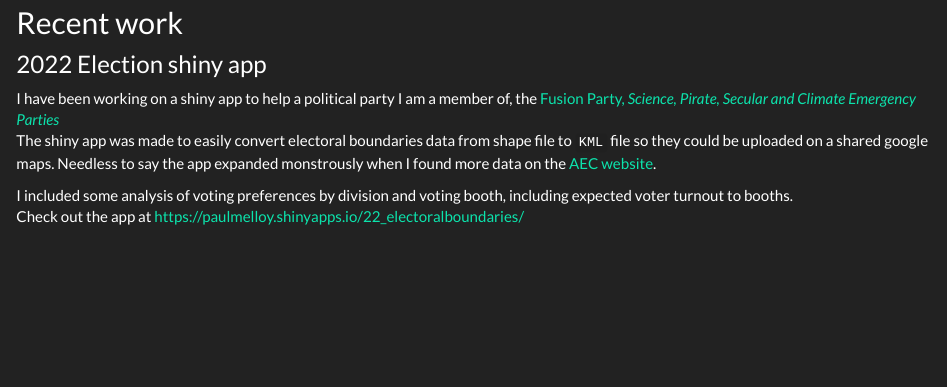
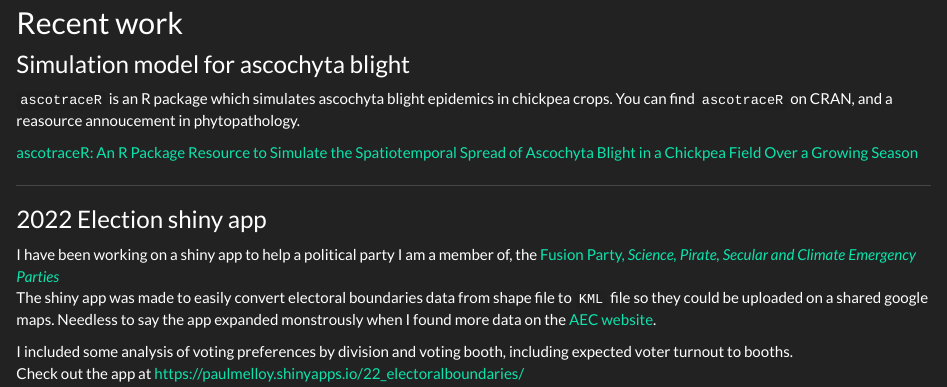
Before and after one commit to PaulMelloy/PaulMelloy.github.io, an R Markdown document (index.Rmd): the page in a window 1100 px wide, from 540 px down. Rendered offline with R 4.5, knitr and Pandoc, with nearby package versions.

Commit message:
add orcid, add ascotraceR recent work

```diff
--- a/_site.yml
+++ b/_site.yml
@@ -11,6 +11,8 @@ navbar:
       href: http://github.com/PaulMelloy/
     - icon: fa-brands fa-twitter
       href: https://twitter.com/PaulMelloy
+    - icon: fa-brands fa-orcid
+      href: https://orcid.org/0000-0003-4253-7167
 output:
   html_document:
     theme: darkly
--- a/index.Rmd
+++ b/index.Rmd
@@ -13,6 +13,16 @@ I specialise in modelling crop diseases and building decision support tools.
 
 ## Recent work
 
+### Simulation model for ascochyta blight
+
+`ascotraceR` is an R package which simulates ascochyta blight epidemics in chickpea
+crops.
+You can find `ascotraceR` on CRAN, and a reasource annoucement in phytopathology.
+
+[ascotraceR: An R Package Resource to Simulate the Spatiotemporal Spread of Ascochyta Blight in a Chickpea Field Over a Growing Season](https://apsjournals.apsnet.org/doi/10.1094/PHYTO-01-22-0016-A)
+
+***
+
 ### 2022 Election shiny app
 
 I have been working on a shiny app to help a political party I am a member of,
```
Also changed, not shown: index.Rmd (2 more changed lines).
